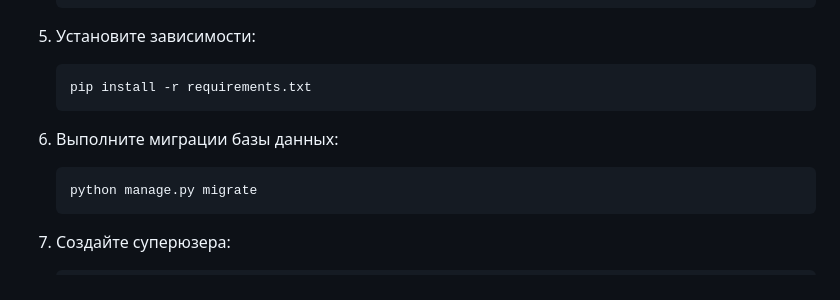
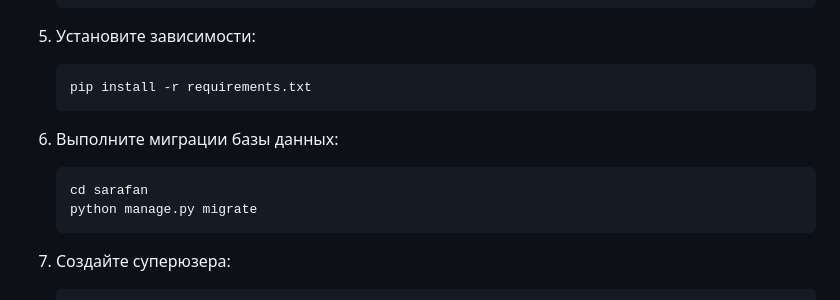
Before and after one commit to SHURSHALO/grocery_store, a Markdown page: README.md, the part around the change. GitHub-like rendering.

````diff
--- a/README.md
+++ b/README.md
@@ -66,6 +66,7 @@ Sarafan предназначен для упрощения процесса уп
     ```
 6. Выполните миграции базы данных:
     ```bash
+    cd sarafan
     python manage.py migrate
     ```
 7. Создайте суперюзера:
````
